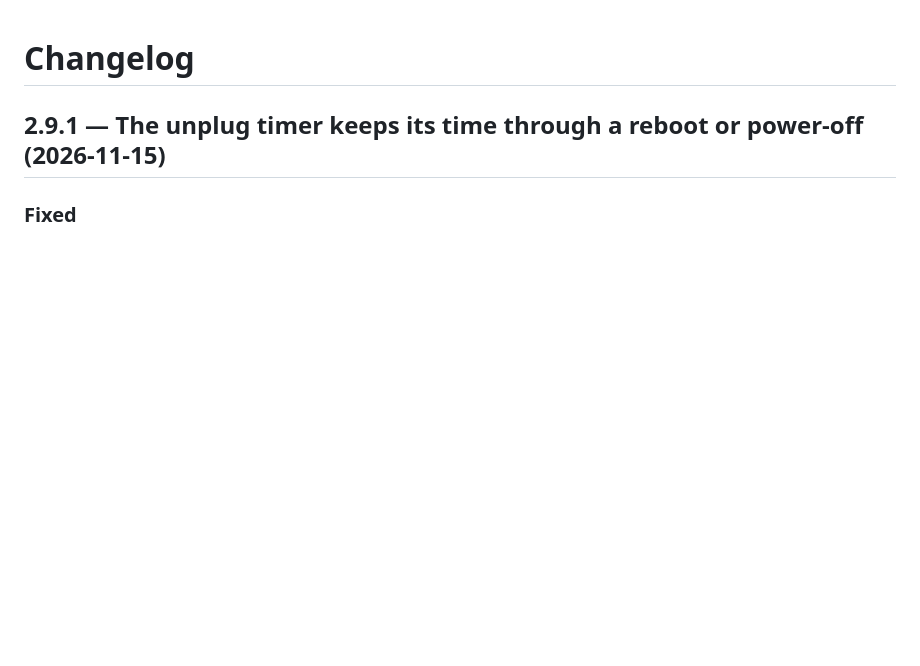
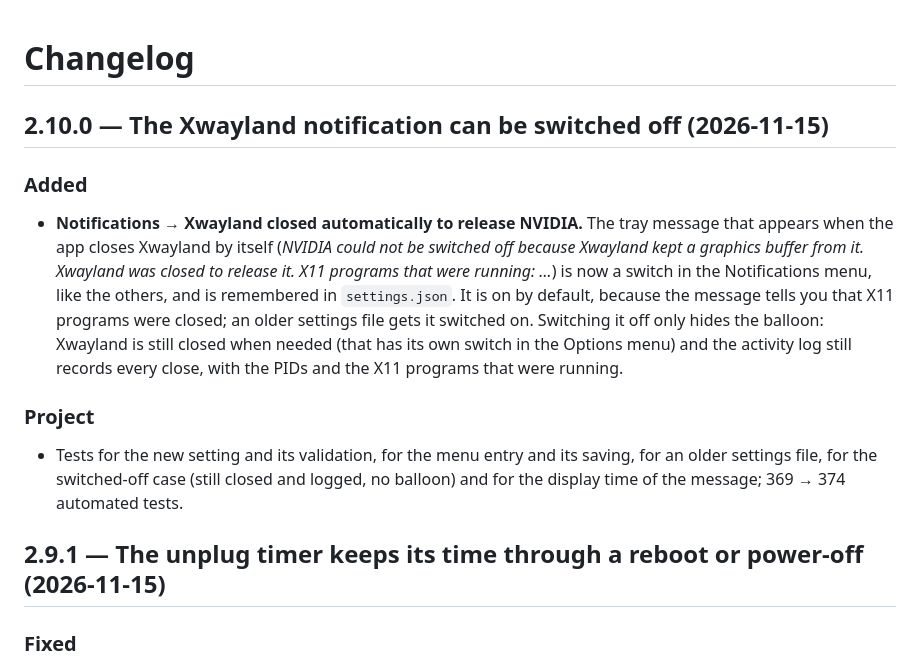
Before and after one commit to NoobyTux/thinkpad-nvidia-switch, a Markdown page: CHANGELOG.md, the part around the change. Rendered like a GitHub page; blank space fills up the shorter version.

```diff
--- a/CHANGELOG.md
+++ b/CHANGELOG.md
@@ -1,4 +1,14 @@
 # Changelog
+
+## 2.10.0 — The Xwayland notification can be switched off (2026-11-15)
+
+### Added
+
+- **Notifications → Xwayland closed automatically to release NVIDIA.** The tray message that appears when the app closes Xwayland by itself (*NVIDIA could not be switched off because Xwayland kept a graphics buffer from it. Xwayland was closed to release it. X11 programs that were running: …*) is now a switch in the Notifications menu, like the others, and is remembered in `settings.json`. It is on by default, because the message tells you that X11 programs were closed; an older settings file gets it switched on. Switching it off only hides the balloon: Xwayland is still closed when needed (that has its own switch in the Options menu) and the activity log still records every close, with the PIDs and the X11 programs that were running.
+
+### Project
+
+- Tests for the new setting and its validation, for the menu entry and its saving, for an older settings file, for the switched-off case (still closed and logged, no balloon) and for the display time of the message; 369 → 374 automated tests.
 
 ## 2.9.1 — The unplug timer keeps its time through a reboot or power-off (2026-11-15)
 
```
Also changed, not shown: README.md (+2 -2 lines), docs/screenshots/activity-log.png, 7 other files.
